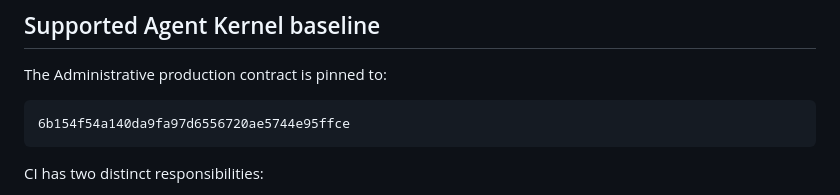
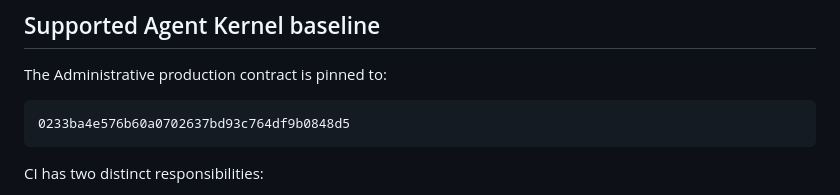
Before and after one commit to xiongweilin/administrative-orchestrator, a Markdown page: docs/milestones/M5.md, the part around the change. Drawn GitHub-style.

Commit message:
M5: promote documented Kernel baseline

````diff
--- a/docs/milestones/M5.md
+++ b/docs/milestones/M5.md
@@ -83,7 +83,7 @@ DBOS remains the durable wait/replay mechanism. `AdministrativeCase` remains the
 The Administrative production contract is pinned to:
 
 ```text
-6b154f54a140da9fa97d6556720ae5744e95ffce
+0233ba4e576b60a0702637bd93c764df9b0848d5
 ```
 
 CI has two distinct responsibilities:
````
